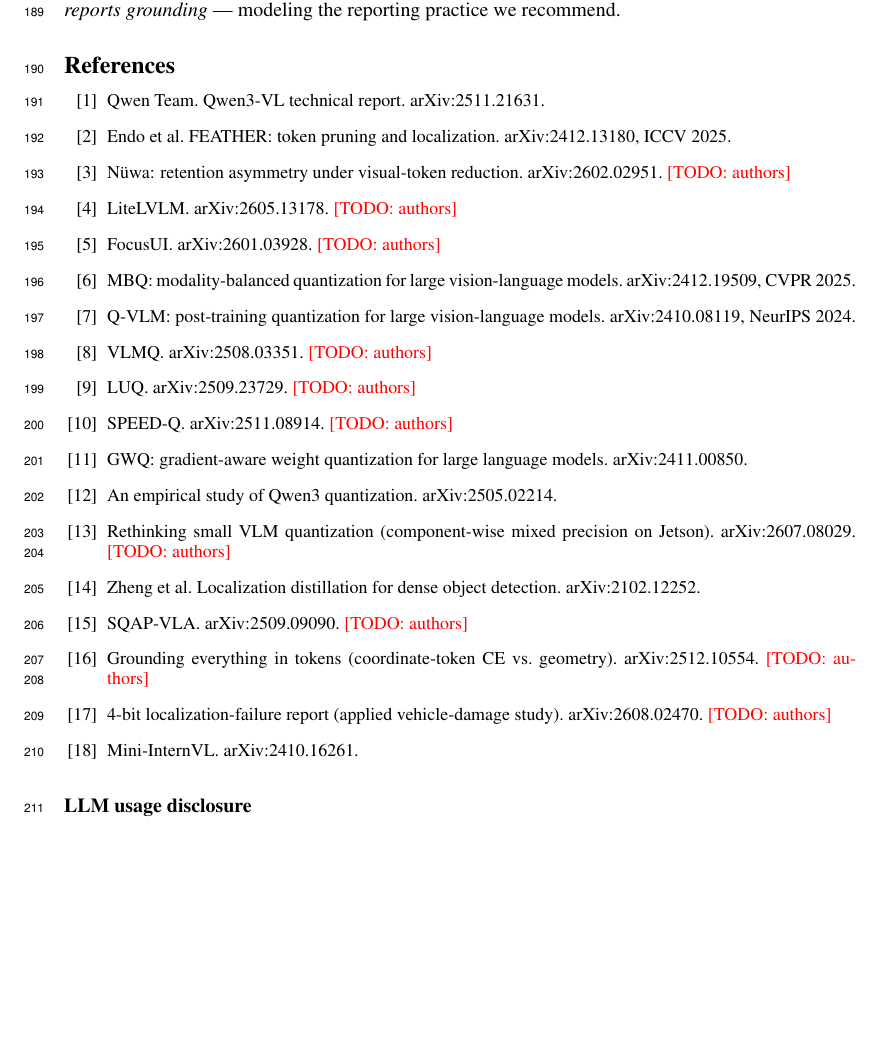
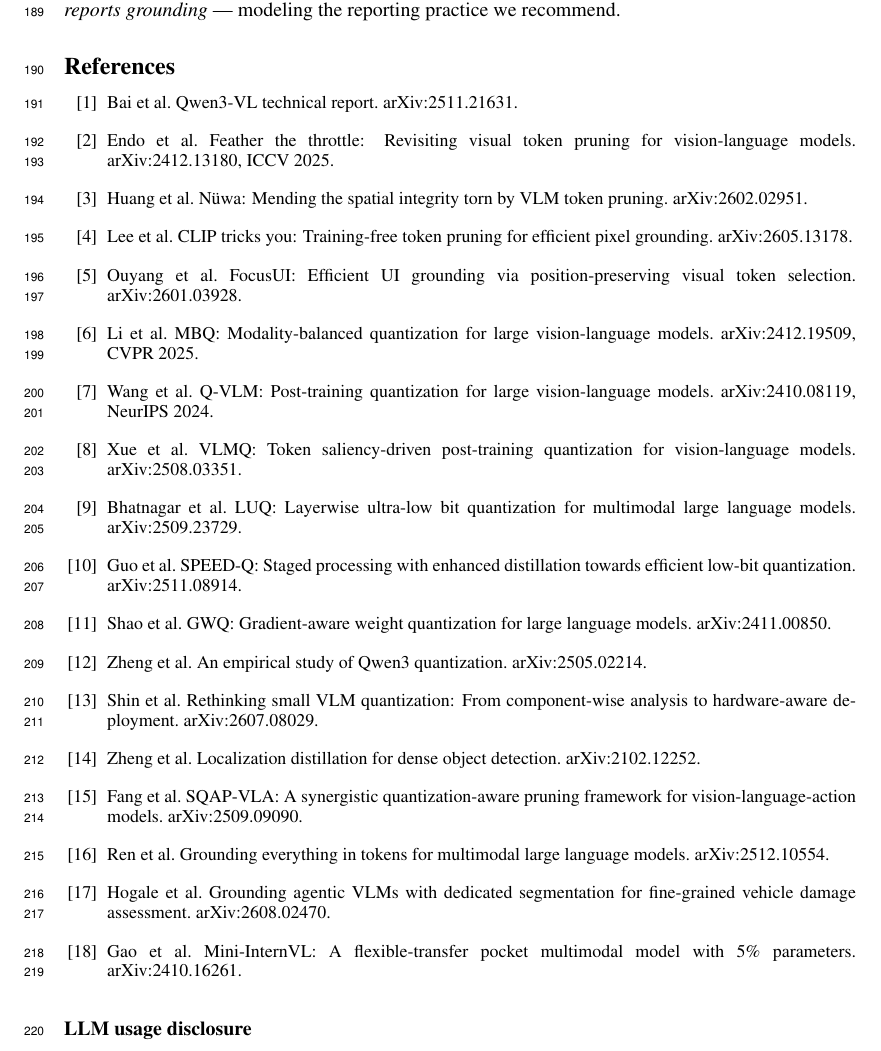
Before and after one commit to deafeaefa/amogh, a LaTeX paper (paper/main.tex): part of page 7 of 7 before the commit and part of page 7 of 8 after it, cut so that both start at the same text, the shorter picture padded with empty space. Compiled offline with pdfLaTeX.

Commit message:
Bibliography: real authors/titles from arXiv API for all 18 entries; zero TODOs remain
Co-Authored-By: Claude Fable 5 <noreply@anthropic.com>

```diff
--- a/paper/main.tex
+++ b/paper/main.tex
@@ -145,24 +145,24 @@
 \paragraph{Feasibility and deliverables.} Everything is forward-only and demonstrably cheap: the entire preliminary campaign above consumed ${\sim}$30 single-researcher GPU-hours; the remainder (GPTQ/AWQ, W4A8) fits the original ${\sim}$60--75 GPU-hour envelope on public data. Deliverables: the measurements, the sensitivity maps, the recipe with code, and a checkpoint \emph{whose model card reports grounding} --- modeling the reporting practice we recommend.
 
 \begin{thebibliography}{20}\small
-\bibitem{qwen3vl} Qwen Team. Qwen3-VL technical report. arXiv:2511.21631.
-\bibitem{feather} Endo et al. FEATHER: token pruning and localization. arXiv:2412.13180, ICCV 2025.
-\bibitem{nuwa} N\"uwa: retention asymmetry under visual-token reduction. arXiv:2602.02951. \todo{authors}
-\bibitem{litelvlm} LiteLVLM. arXiv:2605.13178. \todo{authors}
-\bibitem{focusui} FocusUI. arXiv:2601.03928. \todo{authors}
-\bibitem{mbq} MBQ: modality-balanced quantization for large vision-language models. arXiv:2412.19509, CVPR 2025.
-\bibitem{qvlm} Q-VLM: post-training quantization for large vision-language models. arXiv:2410.08119, NeurIPS 2024.
-\bibitem{vlmq} VLMQ. arXiv:2508.03351. \todo{authors}
-\bibitem{luq} LUQ. arXiv:2509.23729. \todo{authors}
-\bibitem{speedq} SPEED-Q. arXiv:2511.08914. \todo{authors}
-\bibitem{gwq} GWQ: gradient-aware weight quantization for large language models. arXiv:2411.00850.
-\bibitem{qwen3quant} An empirical study of Qwen3 quantization. arXiv:2505.02214.
-\bibitem{rethinkingsmall} Rethinking small VLM quantization (component-wise mixed precision on Jetson). arXiv:2607.08029. \todo{authors}
+\bibitem{qwen3vl} Bai et al. Qwen3-VL technical report. arXiv:2511.21631.
+\bibitem{feather} Endo et al. Feather the throttle: Revisiting visual token pruning for vision-language models. arXiv:2412.13180, ICCV 2025.
+\bibitem{nuwa} Huang et al. N\"uwa: Mending the spatial integrity torn by VLM token pruning. arXiv:2602.02951.
+\bibitem{litelvlm} Lee et al. CLIP tricks you: Training-free token pruning for efficient pixel grounding. arXiv:2605.13178.
+\bibitem{focusui} Ouyang et al. FocusUI: Efficient UI grounding via position-preserving visual token selection. arXiv:2601.03928.
+\bibitem{mbq} Li et al. MBQ: Modality-balanced quantization for large vision-language models. arXiv:2412.19509, CVPR 2025.
+\bibitem{qvlm} Wang et al. Q-VLM: Post-training quantization for large vision-language models. arXiv:2410.08119, NeurIPS 2024.
+\bibitem{vlmq} Xue et al. VLMQ: Token saliency-driven post-training quantization for vision-language models. arXiv:2508.03351.
+\bibitem{luq} Bhatnagar et al. LUQ: Layerwise ultra-low bit quantization for multimodal large language models. arXiv:2509.23729.
+\bibitem{speedq} Guo et al. SPEED-Q: Staged processing with enhanced distillation towards efficient low-bit quantization. arXiv:2511.08914.
+\bibitem{gwq} Shao et al. GWQ: Gradient-aware weight quantization for large language models. arXiv:2411.00850.
+\bibitem{qwen3quant} Zheng et al. An empirical study of Qwen3 quantization. arXiv:2505.02214.
+\bibitem{rethinkingsmall} Shin et al. Rethinking small VLM quantization: From component-wise analysis to hardware-aware deployment. arXiv:2607.08029.
 \bibitem{locdistill} Zheng et al. Localization distillation for dense object detection. arXiv:2102.12252.
-\bibitem{sqapvla} SQAP-VLA. arXiv:2509.09090. \todo{authors}
-\bibitem{groundingtokens} Grounding everything in tokens (coordinate-token CE vs.\ geometry). arXiv:2512.10554. \todo{authors}
-\bibitem{vehicledamage} 4-bit localization-failure report (applied vehicle-damage study). arXiv:2608.02470. \todo{authors}
-\bibitem{miniinternvl} Mini-InternVL. arXiv:2410.16261.
+\bibitem{sqapvla} Fang et al. SQAP-VLA: A synergistic quantization-aware pruning framework for vision-language-action models. arXiv:2509.09090.
+\bibitem{groundingtokens} Ren et al. Grounding everything in tokens for multimodal large language models. arXiv:2512.10554.
+\bibitem{vehicledamage} Hogale et al. Grounding agentic VLMs with dedicated segmentation for fine-grained vehicle damage assessment. arXiv:2608.02470.
+\bibitem{miniinternvl} Gao et al. Mini-InternVL: A flexible-transfer pocket multimodal model with 5\% parameters. arXiv:2410.16261.
 \end{thebibliography}
 
 \subsubsection*{LLM usage disclosure}
```
